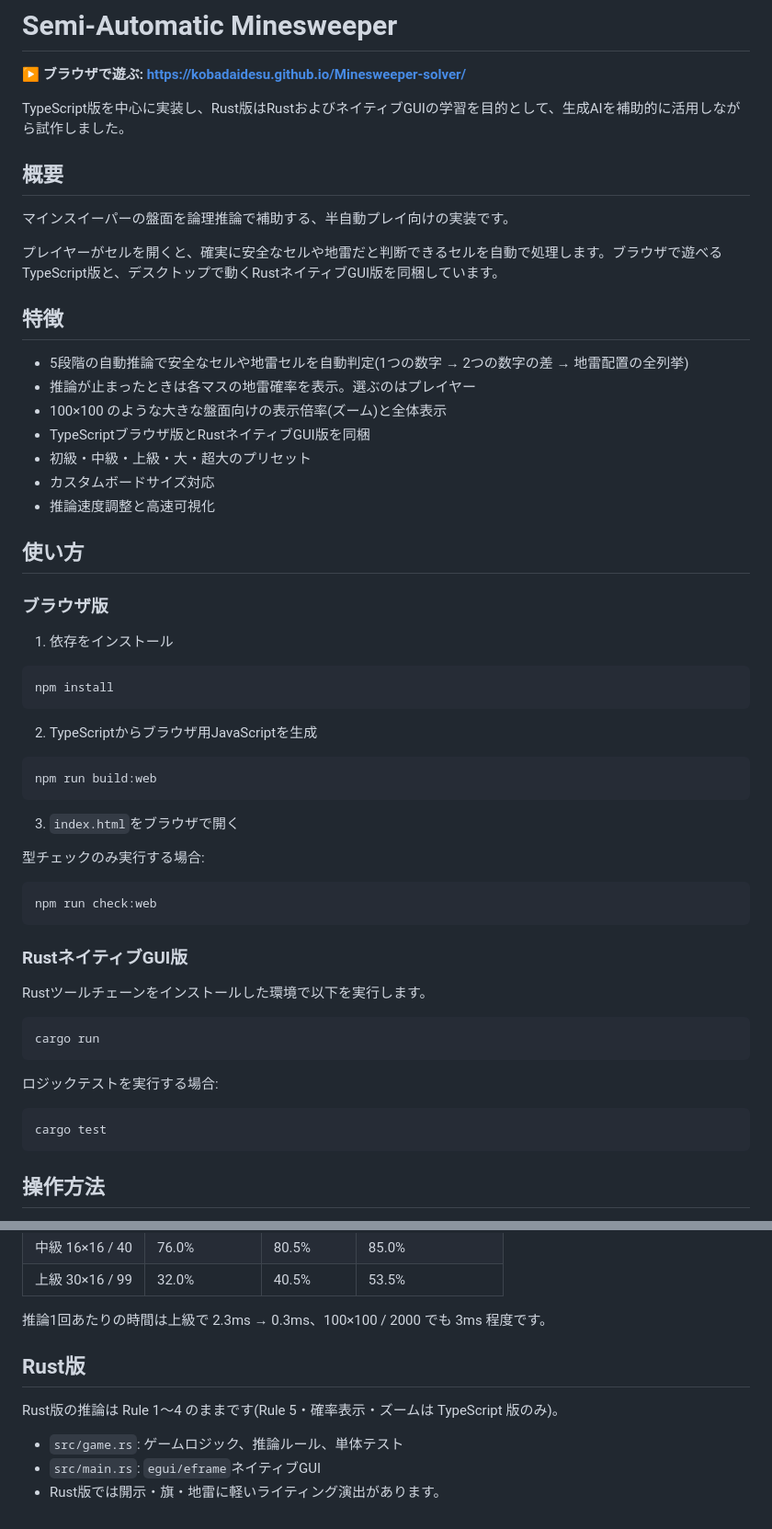
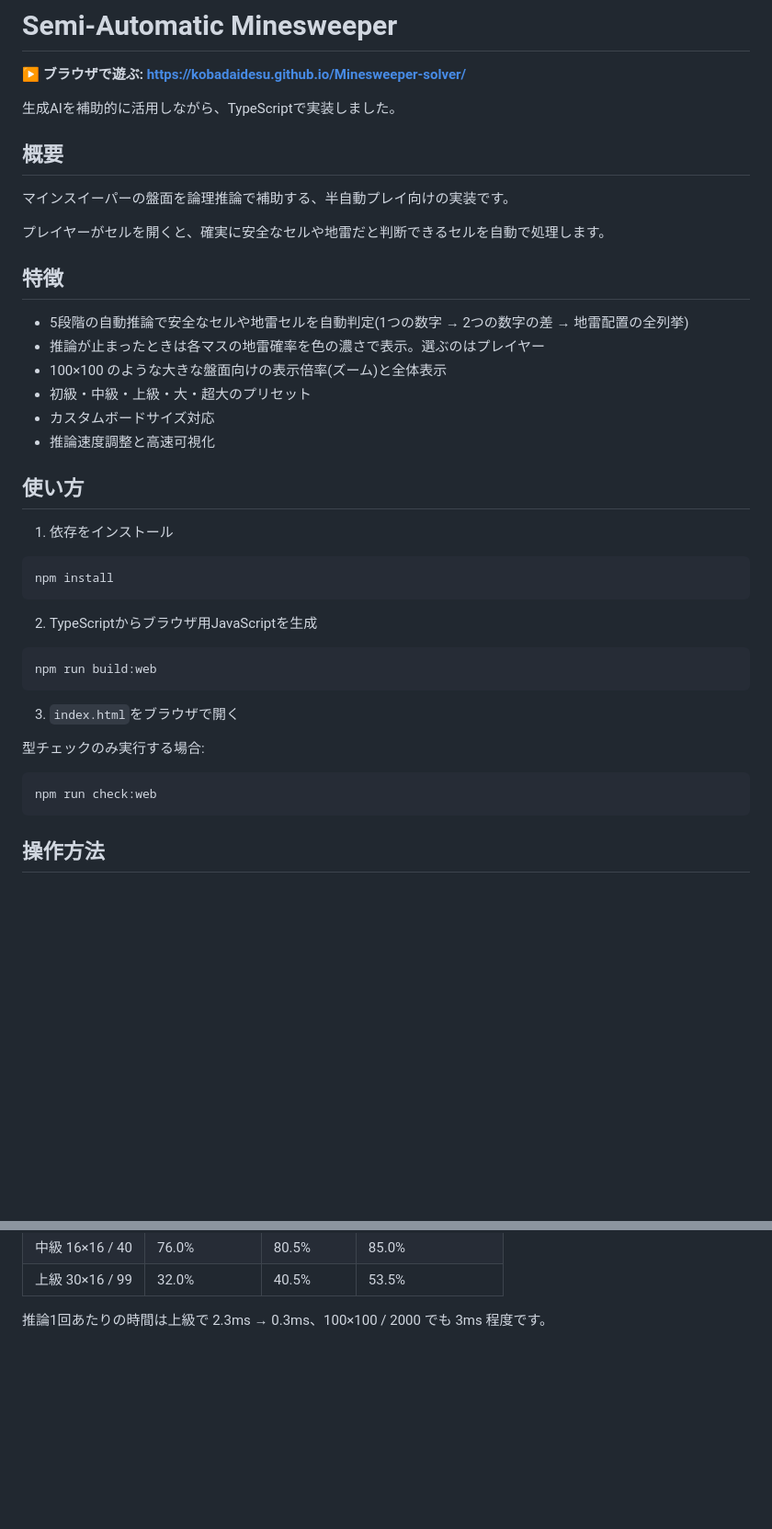
Before and after one commit to kobadaidesu/Minesweeper-solver, a Markdown page: README.md, 2 parts joined by grey strips. Shown at 92% size. Drawn GitHub-style; blank space fills up the shorter version.

Commit message:
docs: README から Rust 版の説明を削除

````diff
--- a/README.md
+++ b/README.md
@@ -2,27 +2,24 @@
 
 **▶ ブラウザで遊ぶ: https://kobadaidesu.github.io/Minesweeper-solver/**
 
-TypeScript版を中心に実装し、Rust版はRustおよびネイティブGUIの学習を目的として、生成AIを補助的に活用しながら試作しました。
+生成AIを補助的に活用しながら、TypeScriptで実装しました。
 
 ## 概要
 
 マインスイーパーの盤面を論理推論で補助する、半自動プレイ向けの実装です。
 
-プレイヤーがセルを開くと、確実に安全なセルや地雷だと判断できるセルを自動で処理します。ブラウザで遊べるTypeScript版と、デスクトップで動くRustネイティブGUI版を同梱しています。
+プレイヤーがセルを開くと、確実に安全なセルや地雷だと判断できるセルを自動で処理します。
 
 ## 特徴
 
 - 5段階の自動推論で安全なセルや地雷セルを自動判定(1つの数字 → 2つの数字の差 → 地雷配置の全列挙)
-- 推論が止まったときは各マスの地雷確率を表示。選ぶのはプレイヤー
+- 推論が止まったときは各マスの地雷確率を色の濃さで表示。選ぶのはプレイヤー
 - 100×100 のような大きな盤面向けの表示倍率(ズーム)と全体表示
-- TypeScriptブラウザ版とRustネイティブGUI版を同梱
 - 初級・中級・上級・大・超大のプリセット
 - カスタムボードサイズ対応
 - 推論速度調整と高速可視化
 
 ## 使い方
-
-### ブラウザ版
 
 1. 依存をインストール
 
@@ -42,20 +39,6 @@ npm run build:web
 
 ```bash
 npm run check:web
-```
-
-### RustネイティブGUI版
-
-Rustツールチェーンをインストールした環境で以下を実行します。
-
-```bash
-cargo run
-```
-
-ロジックテストを実行する場合:
-
-```bash
-cargo test
 ```
 
 ## 操作方法
@@ -153,11 +131,3 @@ npm run test:solver
 | 上級 30×16 / 99 | 32.0% | 40.5% | 53.5% |
 
 推論1回あたりの時間は上級で 2.3ms → 0.3ms、100×100 / 2000 でも 3ms 程度です。
-
-## Rust版
-
-Rust版の推論は Rule 1〜4 のままです(Rule 5・確率表示・ズームは TypeScript 版のみ)。
-
-- `src/game.rs`: ゲームロジック、推論ルール、単体テスト
-- `src/main.rs`: `egui/eframe`ネイティブGUI
-- Rust版では開示・旗・地雷に軽いライティング演出があります。
````
Also changed, not shown: other parts of README.md (+3 -8 lines).
